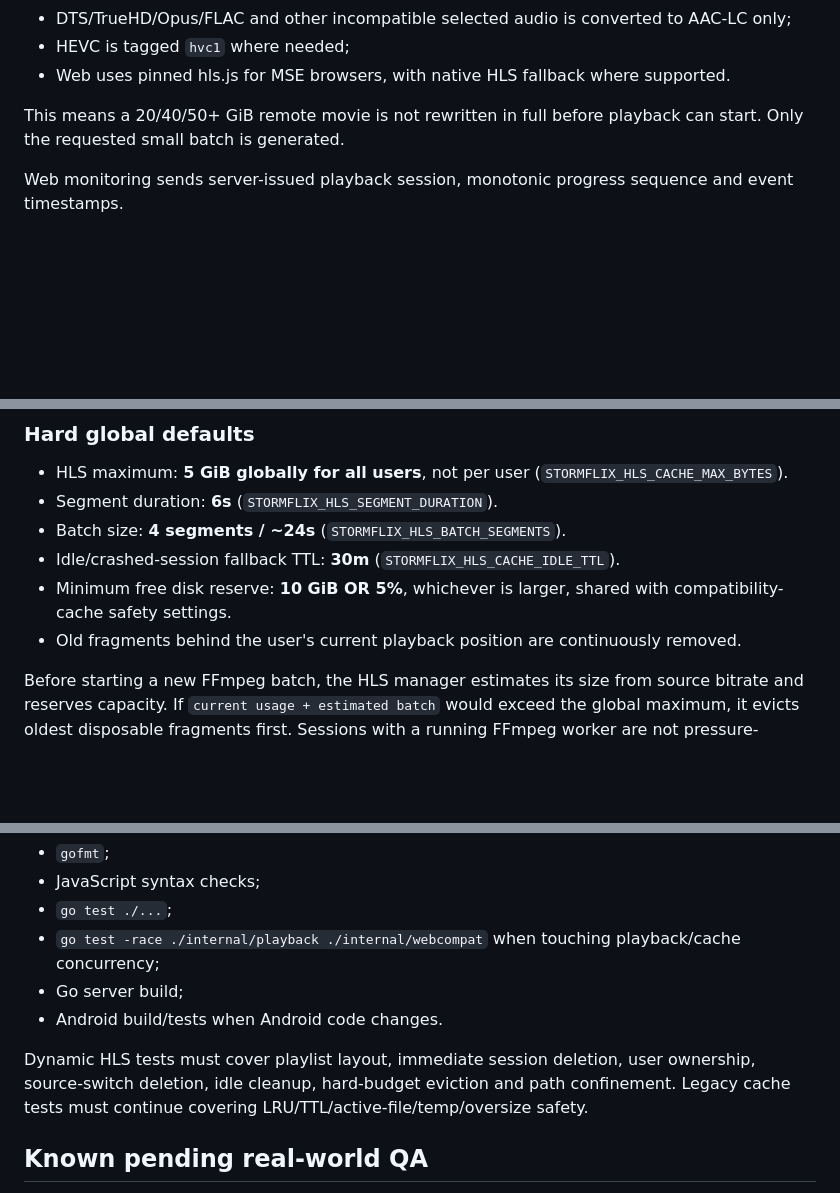
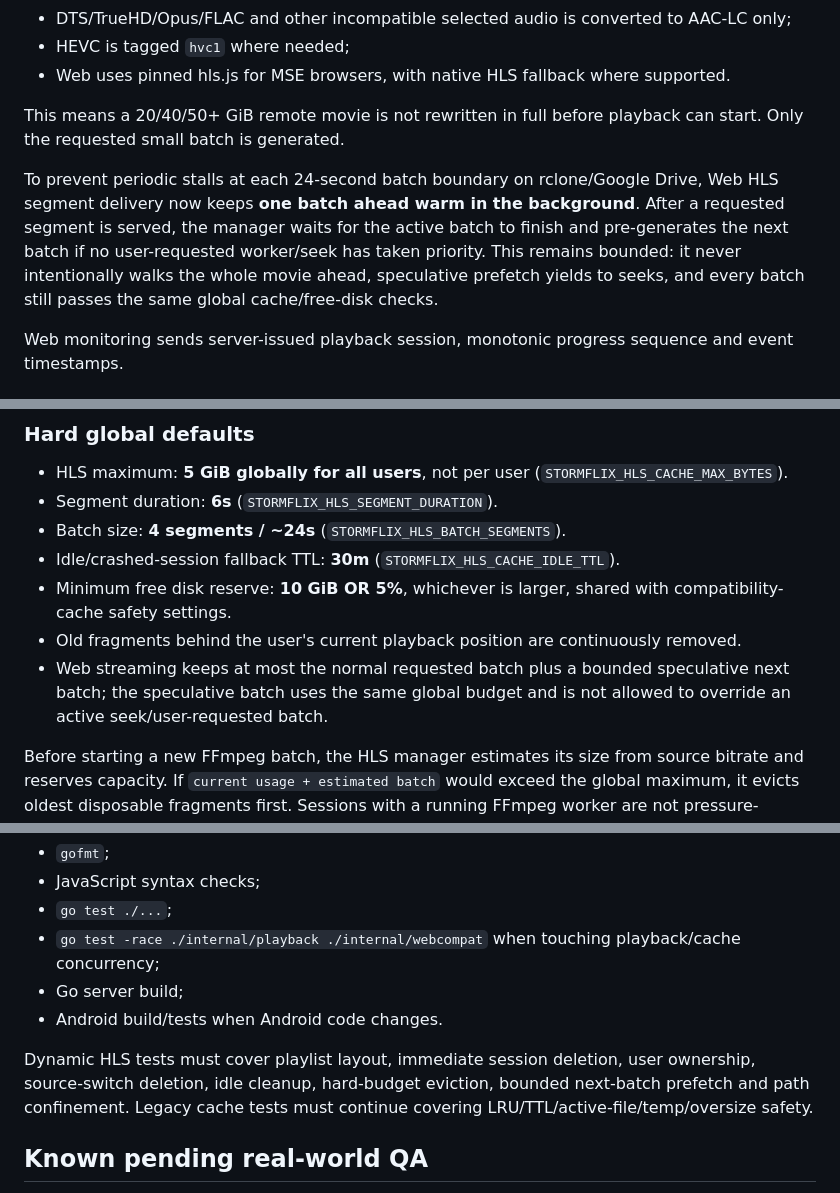
Before and after one commit to danilostorm/stormflix, a Markdown page: PROJECT_STATE.md, 3 parts joined by grey strips. Rendered like a GitHub page; blank space fills up the shorter version.

Commit message:
docs: record bounded hls prefetch behavior

```diff
--- a/PROJECT_STATE.md
+++ b/PROJECT_STATE.md
@@ -119,6 +119,8 @@ Default execution:
 
 This means a 20/40/50+ GiB remote movie is not rewritten in full before playback can start. Only the requested small batch is generated.
 
+To prevent periodic stalls at each 24-second batch boundary on rclone/Google Drive, Web HLS segment delivery now keeps **one batch ahead warm in the background**. After a requested segment is served, the manager waits for the active batch to finish and pre-generates the next batch if no user-requested worker/seek has taken priority. This remains bounded: it never intentionally walks the whole movie ahead, speculative prefetch yields to seeks, and every batch still passes the same global cache/free-disk checks.
+
 Web monitoring sends server-issued playback session, monotonic progress sequence and event timestamps.
 
 ## Web HLS cache / SSD safety
@@ -137,6 +139,7 @@ They are ephemeral session data.
 - Idle/crashed-session fallback TTL: **30m** (`STORMFLIX_HLS_CACHE_IDLE_TTL`).
 - Minimum free disk reserve: **10 GiB OR 5%**, whichever is larger, shared with compatibility-cache safety settings.
 - Old fragments behind the user's current playback position are continuously removed.
+- Web streaming keeps at most the normal requested batch plus a bounded speculative next batch; the speculative batch uses the same global budget and is not allowed to override an active seek/user-requested batch.
 
 Before starting a new FFmpeg batch, the HLS manager estimates its size from source bitrate and reserves capacity. If `current usage + estimated batch` would exceed the global maximum, it evicts oldest disposable fragments first. Sessions with a running FFmpeg worker are not pressure-evicted. If enough safe disk cannot be made available, the new batch is refused instead of allowing the SSD to fill.
 
@@ -339,7 +342,7 @@ Before calling playback/cache work ready:
 - Go server build;
 - Android build/tests when Android code changes.
 
-Dynamic HLS tests must cover playlist layout, immediate session deletion, user ownership, source-switch deletion, idle cleanup, hard-budget eviction and path confinement. Legacy cache tests must continue covering LRU/TTL/active-file/temp/oversize safety.
+Dynamic HLS tests must cover playlist layout, immediate session deletion, user ownership, source-switch deletion, idle cleanup, hard-budget eviction, bounded next-batch prefetch and path confinement. Legacy cache tests must continue covering LRU/TTL/active-file/temp/oversize safety.
 
 ## Known pending real-world QA
 
```
